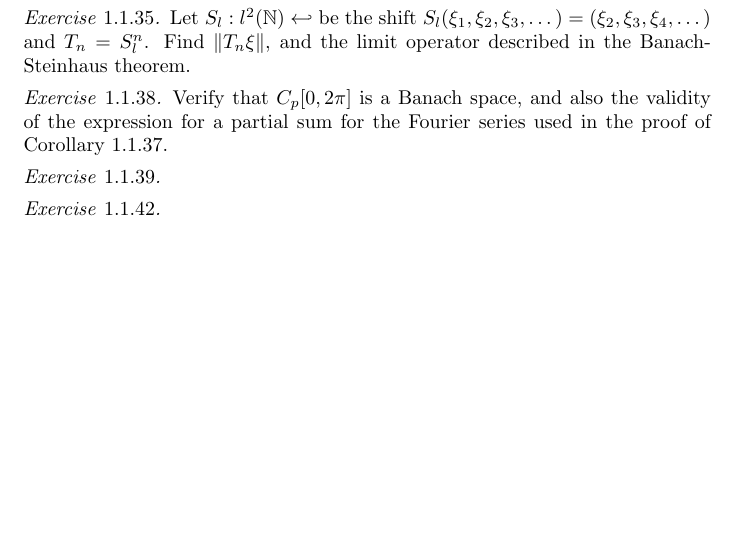
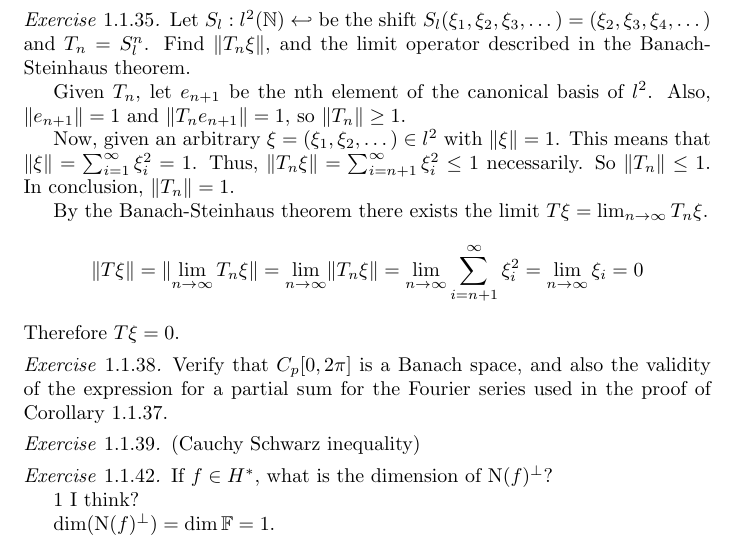
Before and after one commit to DougScalioni/spectral-theory-solutions, a LaTeX document (spectral.tex): part of page 6 of 6, cut so that both start at the same text, the shorter picture padded with empty space. Compiled offline with pdfLaTeX.

Commit message:
finish chapter 1.1 (except for a few things)

```diff
--- a/spectral.tex
+++ b/spectral.tex
@@ -305,6 +305,15 @@
     Let $S_l : l^2 (\Natural) \hookleftarrow$ be the shift $S_l (\xi_1 , \xi_2 , \xi_3 , \dots) = (\xi_2 , \xi_3 , \xi_4 , \dots)$
     and $T_n = S_l^n$. Find $\norm{T_n\xi}$, and the limit operator described in the Banach-Steinhaus theorem.
 
+    Given $T_n$, let $e_{n+1}$ be the nth element of the canonical basis of $l^2$. Also, $\norm{e_{n+1}} = 1$ and $\norm{T_n e_{n+1}} = 1$, so $\norm{T_n} \geq 1$.
+
+    Now, given an arbitrary $\xi = (\xi_1, \xi_2, \dots) \in l^2$ with $\norm{\xi}=1$. This means that $\norm{\xi} = \sum_{i=1}^\infty \xi_i^2 = 1$.
+    Thus, $\norm{T_n \xi} = \sum_{i=n+1}^\infty \xi_i^2 \leq 1$ necessarily. So $\norm{T_n} \leq 1$. In conclusion, $\norm{T_n}=1$.
+
+    By the Banach-Steinhaus theorem there exists the limit $T\xi = \lim_{n\to \infty} T_n \xi$.
+    $$\norm{T\xi} = \norm{\lim_{n\to \infty} T_n \xi} = \lim_{n\to \infty} \norm{T_n \xi} = \lim_{n\to \infty} \sum_{i=n+1}^\infty \xi_i^2 = \lim_{n\to \infty} \xi_i = 0$$
+    Therefore $T\xi = 0$.
+
 \end{exercise}
 
 \begin{exercise}{1.1.38}
@@ -314,11 +323,16 @@
 
 \end{exercise}
 
-\begin{exercise}{1.1.39}
+\begin{exercise}{1.1.39} (Cauchy Schwarz inequality)
 
 \end{exercise}
 
 \begin{exercise}{1.1.42}
+    If $f \in H^*$, what is the dimension of $\kernel(f)^\perp$?
+
+    1 I think?
+
+    $\dim (\kernel(f)^\perp )= \dim \field = 1.$
 
 \end{exercise}
 
```
